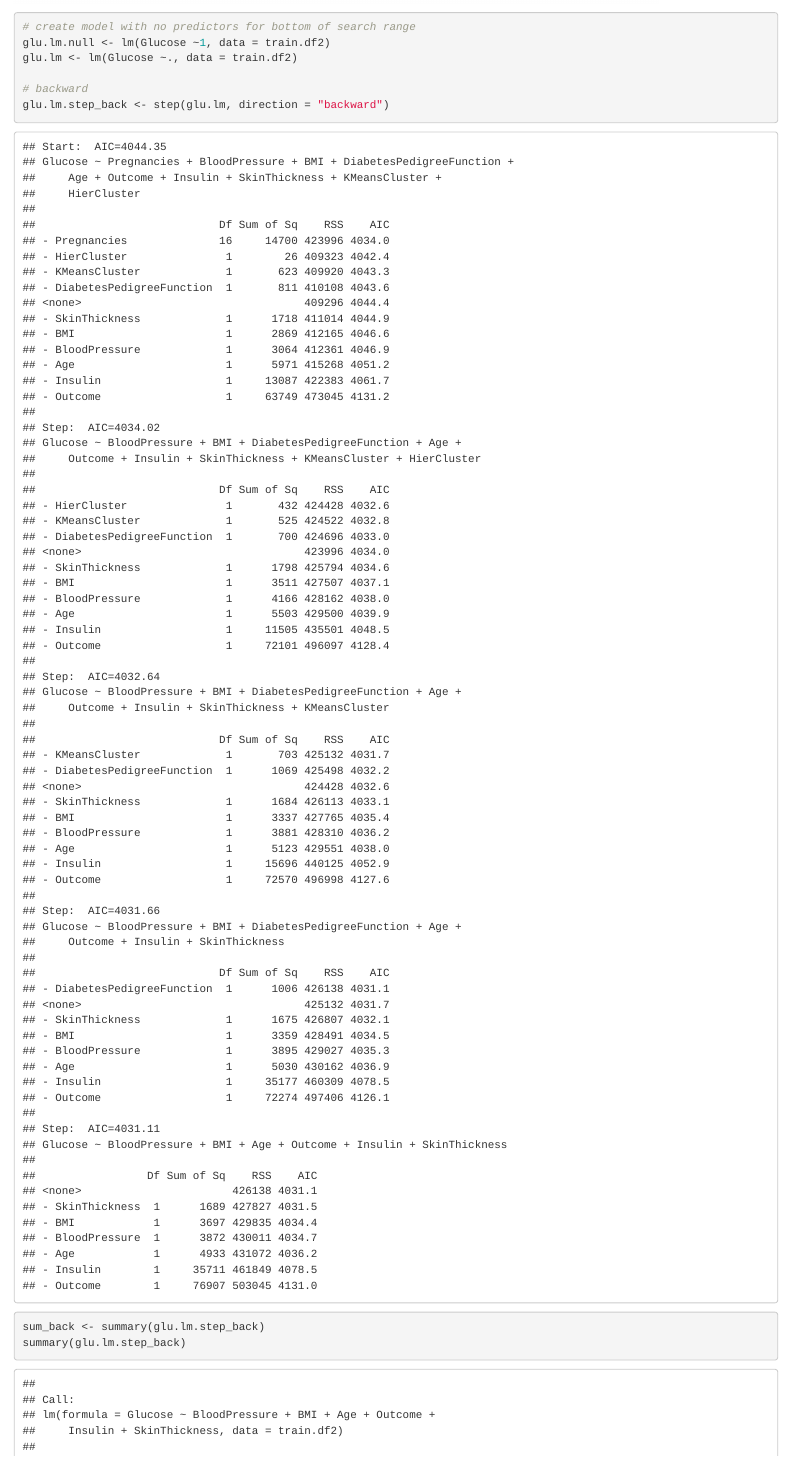
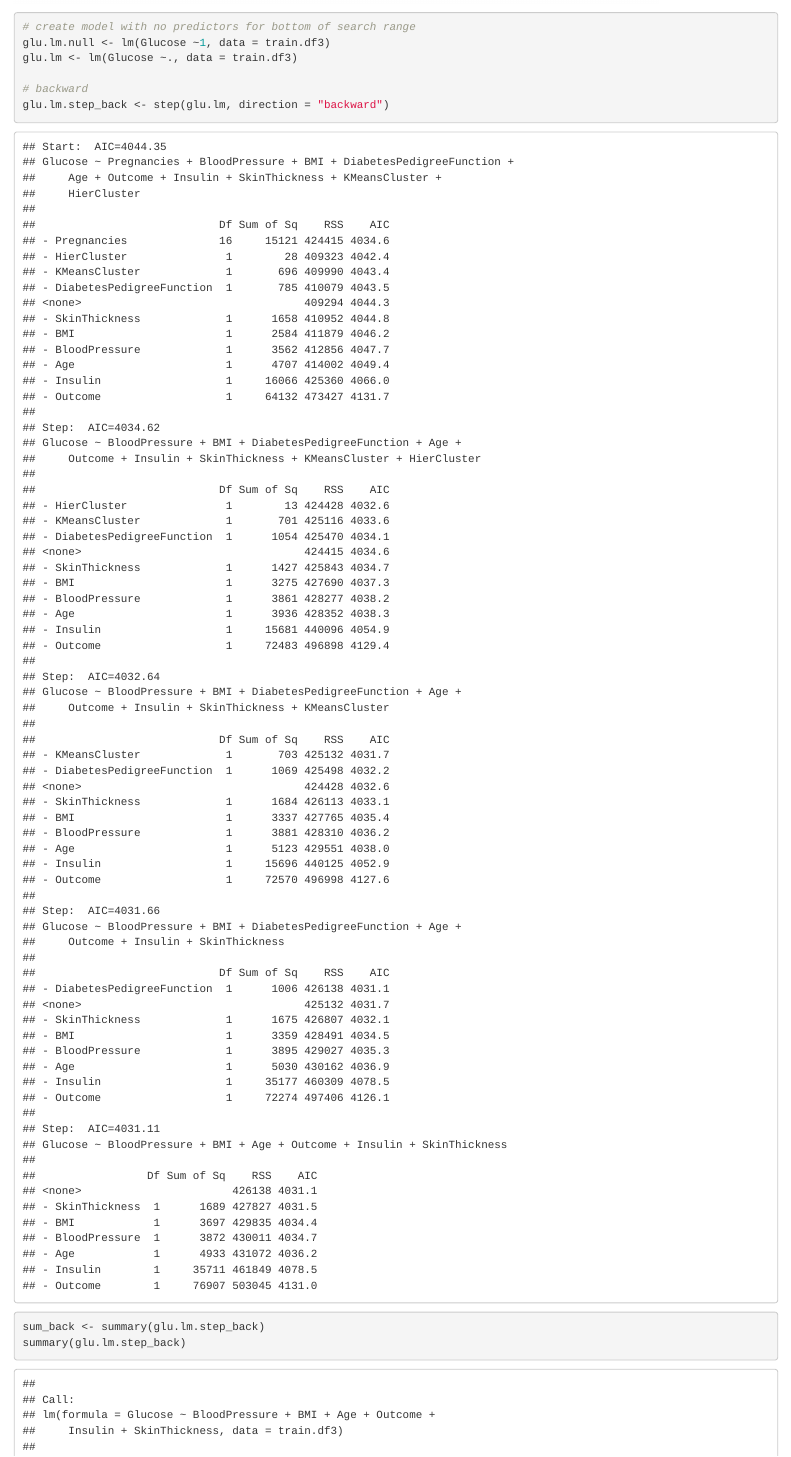
Before and after one commit to mduduzilangwenya/Clustering, an R Markdown document (Clustering Assignment.Rmd): the page in a window 1100 px wide, from 5150 px down. Rendered offline with R 4.5, knitr and Pandoc, with nearby package versions; code that draws random numbers runs with fixed seeds of ours; some code elsewhere in the file could not run offline.

Commit message:
update regression

````diff
--- a/Clustering Assignment.Rmd
+++ b/Clustering Assignment.Rmd
@@ -403,8 +403,8 @@ corrplot3 <- corrplot(cor, method="color", col=col(200),
 
 ```{r}
 # create model with no predictors for bottom of search range
-glu.lm.null <- lm(Glucose ~1, data = train.df2)
-glu.lm <- lm(Glucose ~., data = train.df2)
+glu.lm.null <- lm(Glucose ~1, data = train.df3)
+glu.lm <- lm(Glucose ~., data = train.df3)
 
 # backward
 glu.lm.step_back <- step(glu.lm, direction = "backward")
````
Also changed, not shown: Clustering Assignment.Rmd (2 more changed lines).
